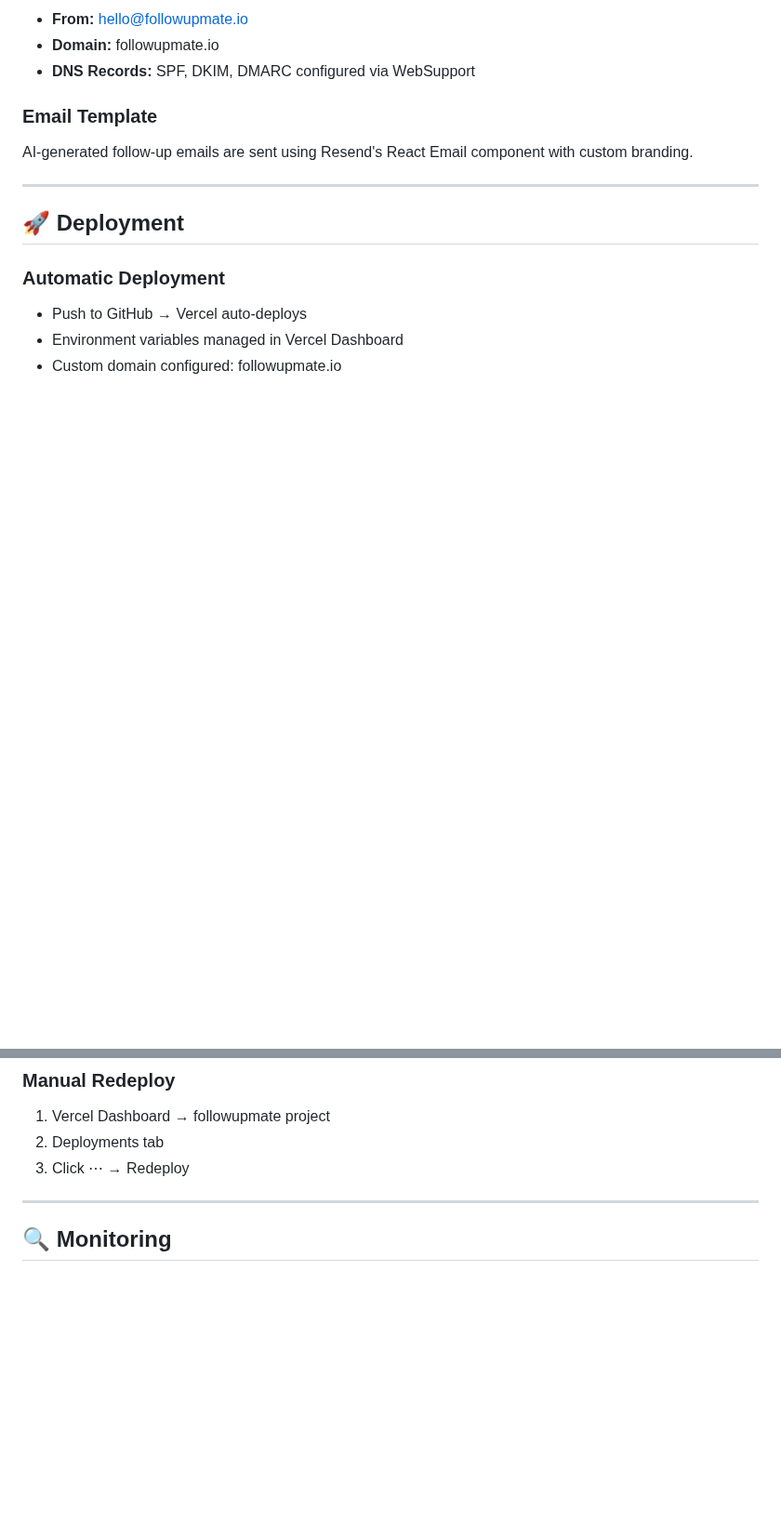
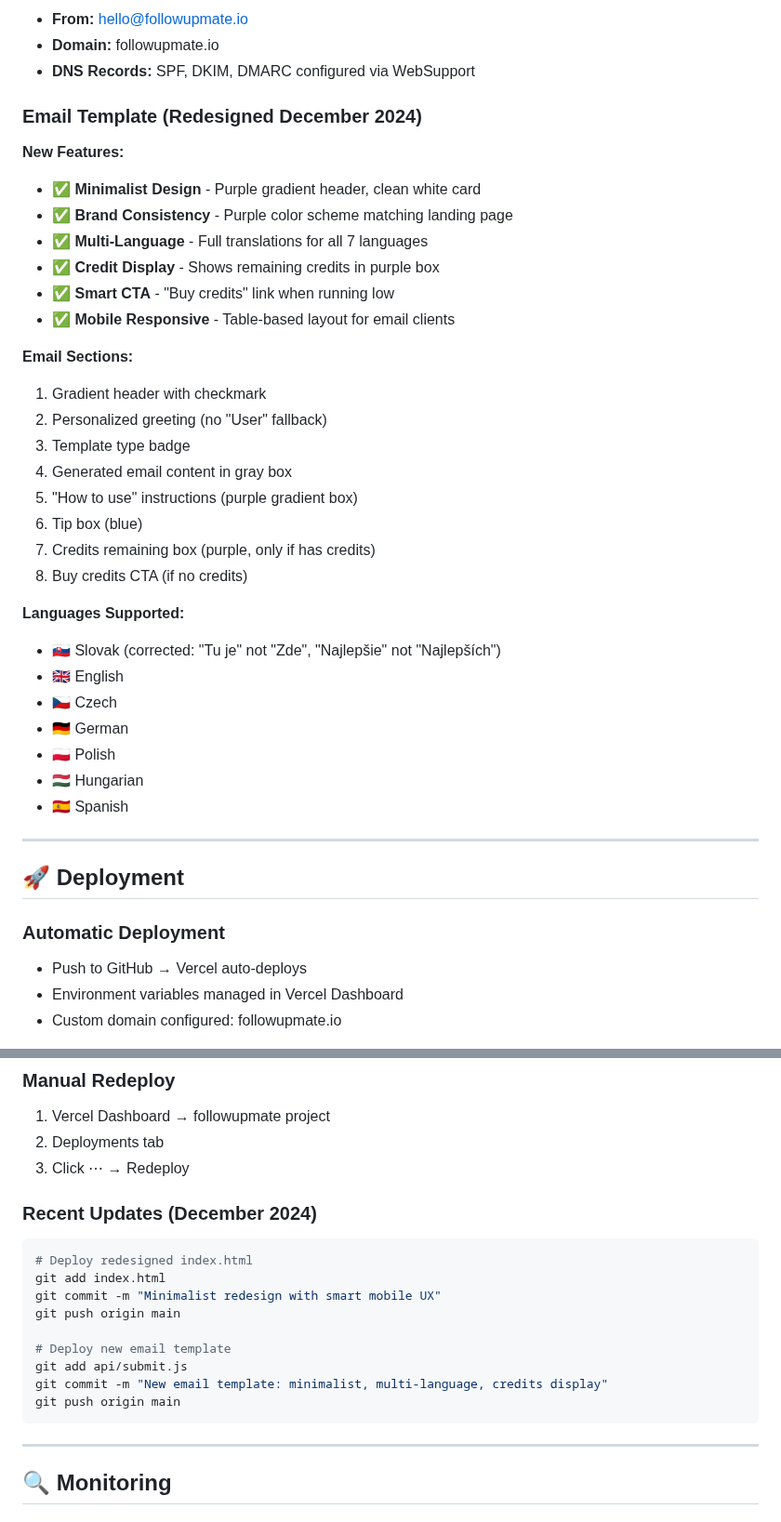
Before and after one commit to followupmate/followupmate, a Markdown page: README.md, 2 parts joined by grey strips. Shown at 93% size. Drawn GitHub-style; blank space fills up the shorter version.

````diff
--- a/README.md
+++ b/README.md
@@ -262,8 +298,34 @@ package_type: starter (or business, pro)
 - **Domain:** followupmate.io
 - **DNS Records:** SPF, DKIM, DMARC configured via WebSupport
 
-### Email Template
-AI-generated follow-up emails are sent using Resend's React Email component with custom branding.
+### Email Template (Redesigned December 2024)
+
+**New Features:**
+- ✅ **Minimalist Design** - Purple gradient header, clean white card
+- ✅ **Brand Consistency** - Purple color scheme matching landing page
+- ✅ **Multi-Language** - Full translations for all 7 languages
+- ✅ **Credit Display** - Shows remaining credits in purple box
+- ✅ **Smart CTA** - "Buy credits" link when running low
+- ✅ **Mobile Responsive** - Table-based layout for email clients
+
+**Email Sections:**
+1. Gradient header with checkmark
+2. Personalized greeting (no "User" fallback)
+3. Template type badge
+4. Generated email content in gray box
+5. "How to use" instructions (purple gradient box)
+6. Tip box (blue)
+7. Credits remaining box (purple, only if has credits)
+8. Buy credits CTA (if no credits)
+
+**Languages Supported:**
+- 🇸🇰 Slovak (corrected: "Tu je" not "Zde", "Najlepšie" not "Najlepších")
+- 🇬🇧 English
+- 🇨🇿 Czech
+- 🇩🇪 German
+- 🇵🇱 Polish
+- 🇭🇺 Hungarian
+- 🇪🇸 Spanish
 
 ---
 
@@ -278,6 +340,19 @@ AI-generated follow-up emails are sent using Resend's React Email component with
 1. Vercel Dashboard → followupmate project
 2. Deployments tab
 3. Click ⋯ → Redeploy
+
+### Recent Updates (December 2024)
+```bash
+# Deploy redesigned index.html
+git add index.html
+git commit -m "Minimalist redesign with smart mobile UX"
+git push origin main
+
+# Deploy new email template
+git add api/submit.js
+git commit -m "New email template: minimalist, multi-language, credits display"
+git push origin main
+```
 
 ---
 
````
Also changed, not shown: other parts of README.md (+87 -7 lines).
